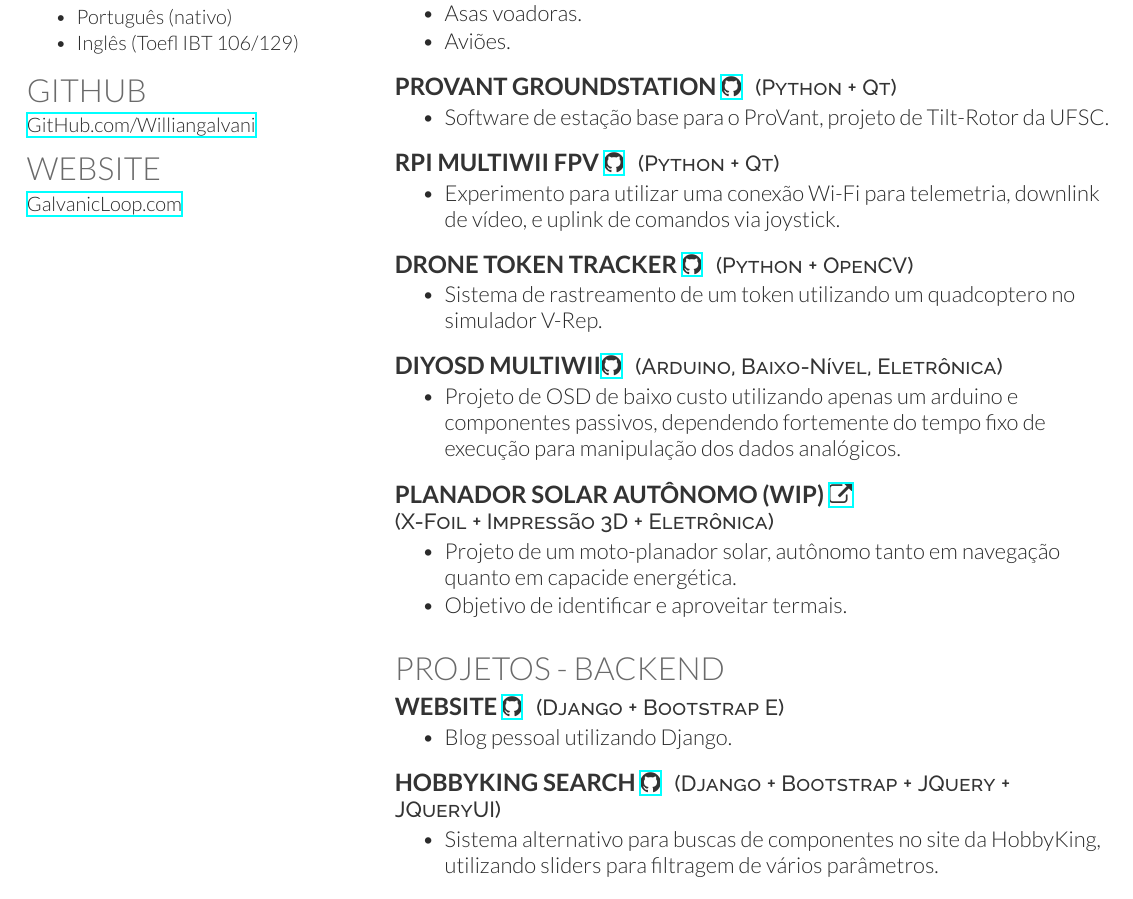
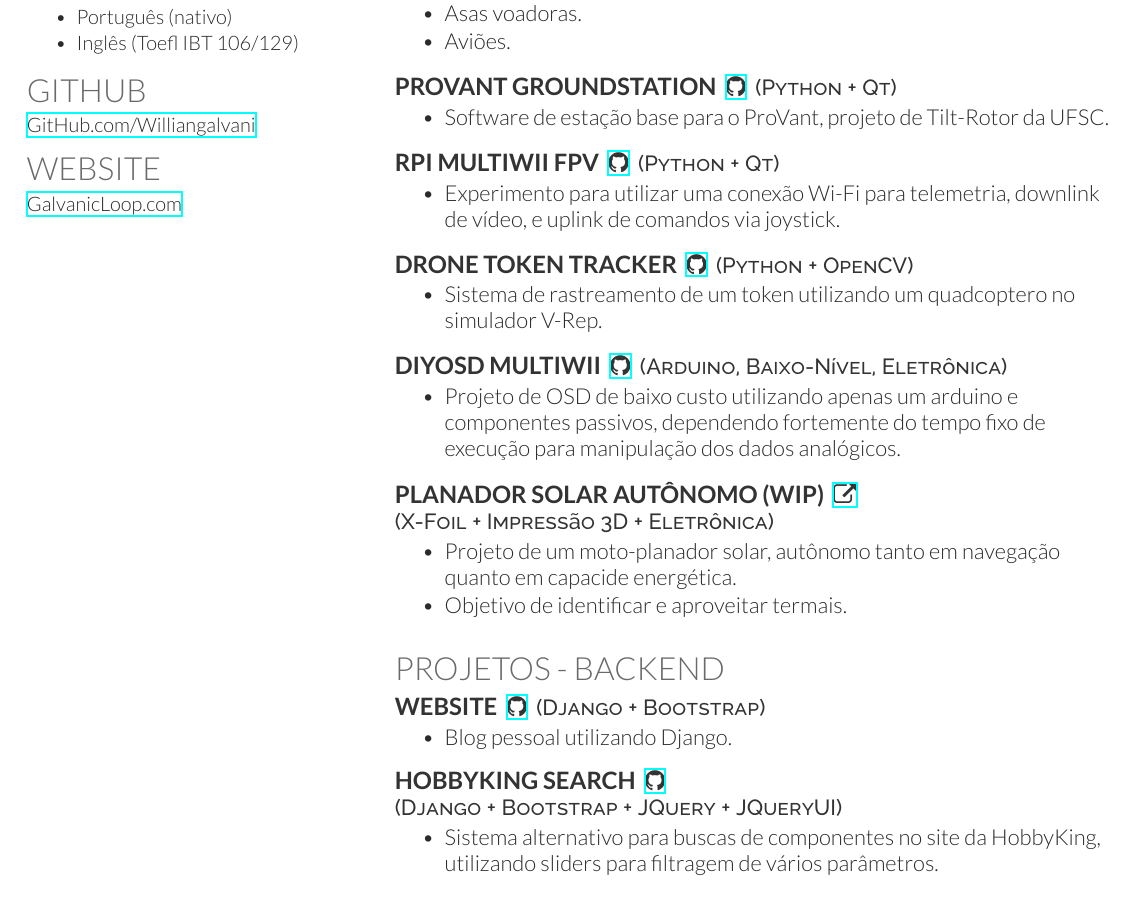
Before and after one commit to Williangalvani/cv, a LaTeX CV (cv_pt-BR.tex): part of page 2 of 2, cut so that both start at the same text. Compiled offline with XeLaTeX.

Commit message:
move links out of subsection, as it was making them upper case

```diff
--- a/cv_pt-BR.tex
+++ b/cv_pt-BR.tex
@@ -359,7 +359,7 @@
 
 \sectionspace % Some whitespace after the section
 
-\runsubsection{ProVant Groundstation \href{http://github.com/Williangalvani/provant-groundstation}{\faGithub}}
+\runsubsection{ProVant Groundstation} \href{http://github.com/Williangalvani/provant-groundstation}{\faGithub}
 \descript{(Python + Qt)}
 \begin{tightitemize}
  \item Software de estação base para o ProVant, projeto de Tilt-Rotor da UFSC.
@@ -391,7 +391,7 @@
 
 \sectionspace % Some whitespace after the section
 
-\runsubsection{Planador Solar Autônomo (WIP) \href{http://galvanicloop.com/blog/post/13/building-a-solar-powered-glider-wip}{\faExternalLink}}\\
+\runsubsection{Planador Solar Autônomo (WIP) }\href{http://galvanicloop.com/blog/post/13/building-a-solar-powered-glider-wip}{\faExternalLink}\\
 \descript{(X-Foil + Impressão 3D + Eletrônica)}
 \begin{tightitemize}
  \item Projeto de um moto-planador solar, autônomo tanto em navegação quanto em capacide energética.
@@ -402,15 +402,15 @@
 
 \section{Projetos - Backend}
 
-\runsubsection{Website \href{http://github.com/Williangalvani/meuBlog}{\faGithub}}
-\descript{(Django + Bootstrap E)}
+\runsubsection{Website} \href{http://github.com/Williangalvani/meuBlog}{\faGithub}
+\descript{(Django + Bootstrap)}
 \begin{tightitemize}
  \item Blog pessoal utilizando Django.
 \end{tightitemize}
 
 \sectionspace % Some whitespace after the section
 
-\runsubsection{HobbyKing Search \href{http://github.com/Williangalvani/hkSearcher}{\faGithub}}
+\runsubsection{HobbyKing Search} \href{http://github.com/Williangalvani/hkSearcher}{\faGithub}\\
 \descript{(Django + Bootstrap + JQuery + JQueryUI)}
 \begin{tightitemize}
  \item Sistema alternativo para buscas de componentes no site da HobbyKing, utilizando sliders para filtragem de vários parâmetros.
```
Also changed, not shown: cv_pt-BR.pdf, cv_pt-BR.tex (6 more changed lines).
